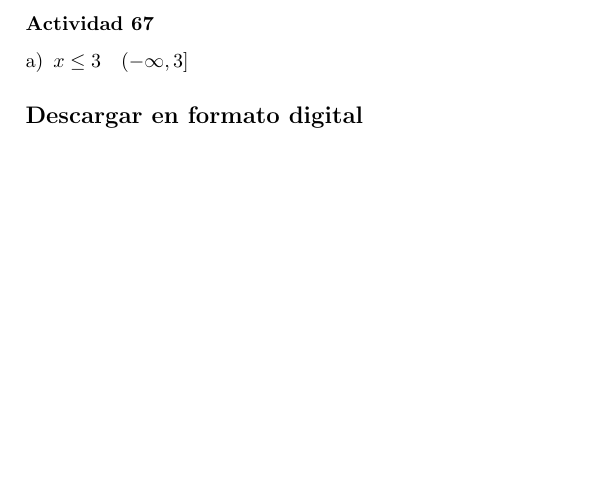
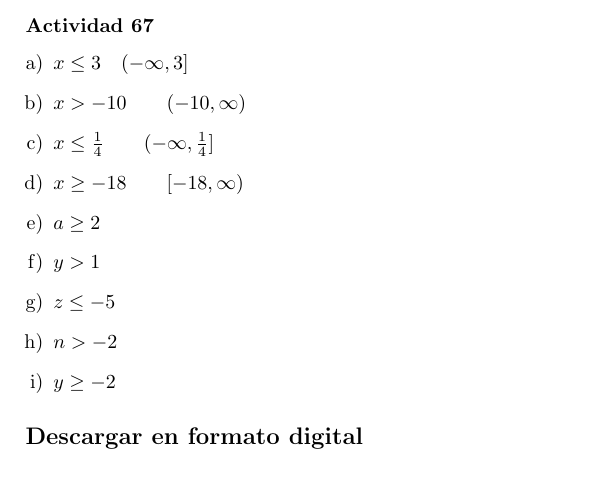
Before and after one commit to 3ll34ndr0/matematicaTecnicatura, a LaTeX document (main.tex): part of page 8 of 8, cut so that both start at the same text, the shorter picture padded with empty space. Compiled offline with pdfLaTeX.

Commit message:
Versión publicada con código q

```diff
--- a/main.tex
+++ b/main.tex
@@ -845,7 +845,14 @@ Están sólo en uno de los dos equipos: Pedro, Hugo, Roberto, Andrea y José.
 \subsubsection*{Actividad 67}
 \begin{enumerate}[a)]
 		  \item $x \leq 3 \quad (-\infty ,3]$
-%		  \item $
+		  \item $ x > -10 \qquad (-10,\infty)$
+		  \item $ x \leq \frac{1}{4} \qquad (-\infty ,\frac{1}{4}]$
+		  \item $ x \ge -18 \qquad [-18,\infty)$
+		  \item $ a \ge 2 $
+		  \item $ y > 1$
+		  \item $ z \le -5$
+		  \item $ n > -2$
+		  \item $ y \ge -2$
 \end{enumerate}
 
 
```
